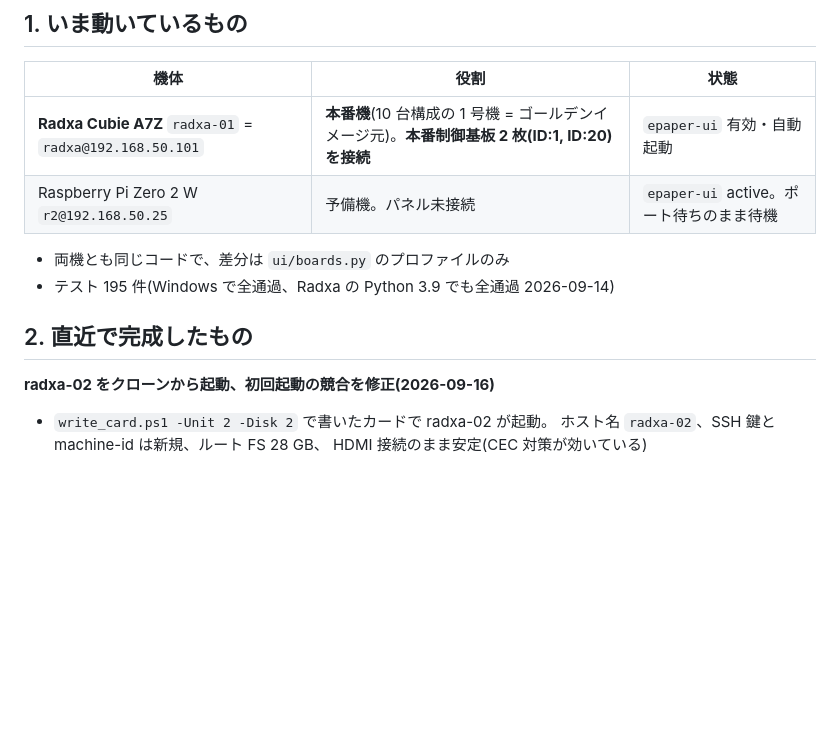
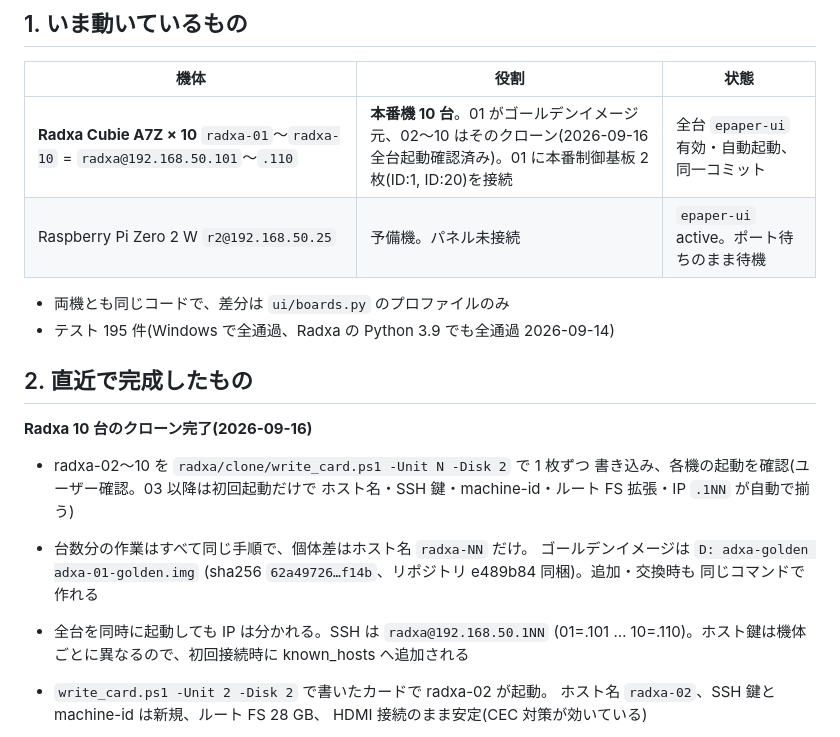
Before and after one commit to Yoshi-Hirata/E-paper_H_WALL_BRICKS_Raspi, a Markdown page: docs/STATUS.md, the part around the change. Drawn GitHub-style; blank space fills up the shorter version.

```diff
--- a/docs/STATUS.md
+++ b/docs/STATUS.md
@@ -10,7 +10,7 @@
 
 | 機体 | 役割 | 状態 |
 |---|---|---|
-| **Radxa Cubie A7Z** `radxa-01` = `radxa@192.168.50.101` | **本番機**(10 台構成の 1 号機 = ゴールデンイメージ元)。**本番制御基板 2 枚(ID:1, ID:20)を接続** | `epaper-ui` 有効・自動起動 |
+| **Radxa Cubie A7Z × 10** `radxa-01`〜`radxa-10` = `radxa@192.168.50.101`〜`.110` | **本番機 10 台**。01 がゴールデンイメージ元、02〜10 はそのクローン(2026-09-16 全台起動確認済み)。01 に本番制御基板 2 枚(ID:1, ID:20)を接続 | 全台 `epaper-ui` 有効・自動起動、同一コミット |
 | Raspberry Pi Zero 2 W `r2@192.168.50.25` | 予備機。パネル未接続 | `epaper-ui` active。ポート待ちのまま待機 |
 
 - 両機とも同じコードで、差分は `ui/boards.py` のプロファイルのみ
@@ -18,7 +18,21 @@
 
 ## 2. 直近で完成したもの
 
-**radxa-02 をクローンから起動、初回起動の競合を修正(2026-09-16)**
+**Radxa 10 台のクローン完了(2026-09-16)**
+
+- radxa-02〜10 を `radxa/clone/write_card.ps1 -Unit N -Disk 2` で 1 枚ずつ
+  書き込み、各機の起動を確認(ユーザー確認。03 以降は初回起動だけで
+  ホスト名・SSH 鍵・machine-id・ルート FS 拡張・IP `.1NN` が自動で揃う)
+- 台数分の作業はすべて同じ手順で、個体差はホスト名 `radxa-NN` だけ。
+  ゴールデンイメージは `D:
+adxa-golden
+adxa-01-golden.img`
+  (sha256 `62a49726…f14b`、リポジトリ e489b84 同梱)。追加・交換時も
+  同じコマンドで作れる
+- 全台を同時に起動しても IP は分かれる。SSH は `radxa@192.168.50.1NN`
+  (01=.101 … 10=.110)。ホスト鍵は機体ごとに異なるので、初回接続時に
+  known_hosts へ追加される
+
 
 - `write_card.ps1 -Unit 2 -Disk 2` で書いたカードで radxa-02 が起動。
   ホスト名 `radxa-02`、SSH 鍵と machine-id は新規、ルート FS 28 GB、
```
Also changed, not shown: radxa/README.md (+8 -0 lines).
